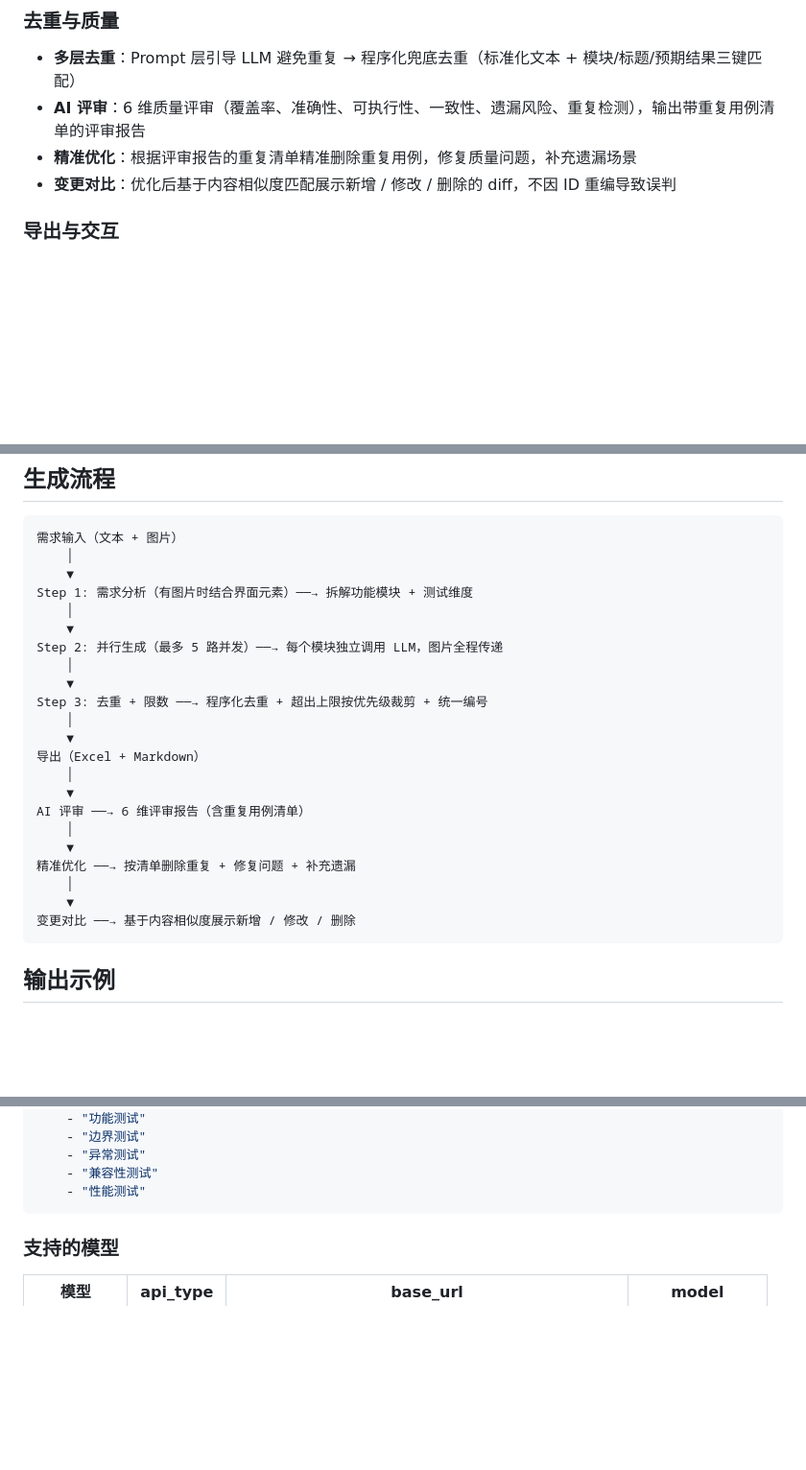
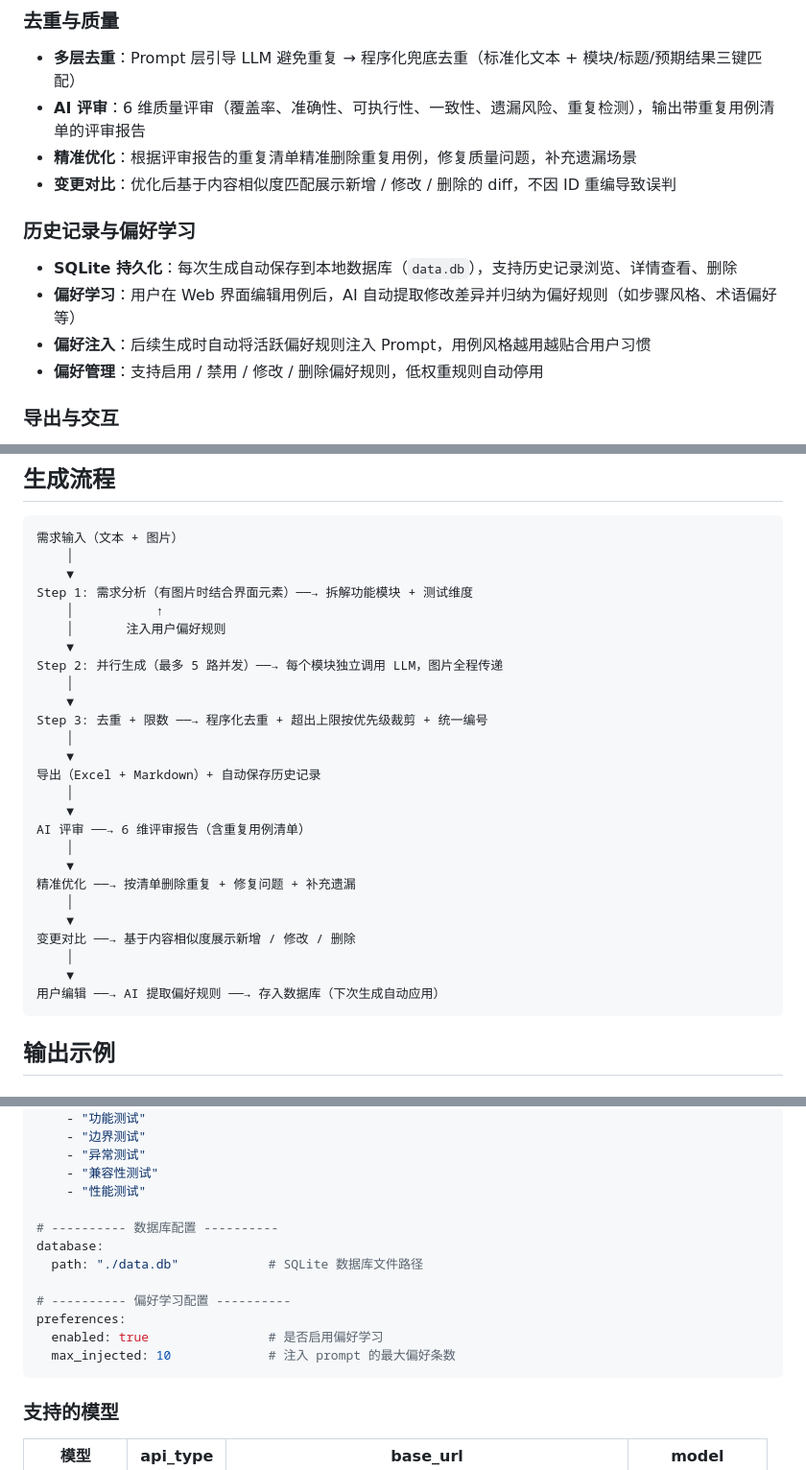
Before and after one commit to LS297263179/testcase-gen, a Markdown page: README.md, 3 parts joined by grey strips. Shown at 96% size. Rendered like a GitHub page; blank space fills up the shorter version.

Commit message:
docs: 更新 README - 新增历史记录和偏好学习功能说明
- 新增"历史记录与偏好学习"功能特性章节
- 更新项目结构，添加 db.py 和 preferences.py
- 更新生成流程图，展示偏好注入和学习闭环
- 更新配置说明，添加 database 和 preferences 配置项
- 更新 Web 界面功能表，添加历史记录和偏好学习入口
- 新增偏好学习和历史记录相关 FAQ

Co-Authored-By: Claude Opus 4.7 <noreply@anthropic.com>

````diff
--- a/README.md
+++ b/README.md
@@ -19,6 +19,13 @@
 - **AI 评审**：6 维质量评审（覆盖率、准确性、可执行性、一致性、遗漏风险、重复检测），输出带重复用例清单的评审报告
 - **精准优化**：根据评审报告的重复清单精准删除重复用例，修复质量问题，补充遗漏场景
 - **变更对比**：优化后基于内容相似度匹配展示新增 / 修改 / 删除的 diff，不因 ID 重编导致误判
+
+### 历史记录与偏好学习
+
+- **SQLite 持久化**：每次生成自动保存到本地数据库（`data.db`），支持历史记录浏览、详情查看、删除
+- **偏好学习**：用户在 Web 界面编辑用例后，AI 自动提取修改差异并归纳为偏好规则（如步骤风格、术语偏好等）
+- **偏好注入**：后续生成时自动将活跃偏好规则注入 Prompt，用例风格越用越贴合用户习惯
+- **偏好管理**：支持启用 / 禁用 / 修改 / 删除偏好规则，低权重规则自动停用
 
 ### 导出与交互
 
@@ -122,7 +131,8 @@ python main.py requirement.md -r
     │
     ▼
 Step 1: 需求分析（有图片时结合界面元素）──→ 拆解功能模块 + 测试维度
-    │
+    │           ↑
+    │       注入用户偏好规则
     ▼
 Step 2: 并行生成（最多 5 路并发）──→ 每个模块独立调用 LLM，图片全程传递
     │
@@ -130,7 +140,7 @@ Step 2: 并行生成（最多 5 路并发）──→ 每个模块独立调用 L
 Step 3: 去重 + 限数 ──→ 程序化去重 + 超出上限按优先级裁剪 + 统一编号
     │
     ▼
-导出（Excel + Markdown）
+导出（Excel + Markdown）+ 自动保存历史记录
     │
     ▼
 AI 评审 ──→ 6 维评审报告（含重复用例清单）
@@ -140,6 +150,9 @@ AI 评审 ──→ 6 维评审报告（含重复用例清单）
     │
     ▼
 变更对比 ──→ 基于内容相似度展示新增 / 修改 / 删除
+    │
+    ▼
+用户编辑 ──→ AI 提取偏好规则 ──→ 存入数据库（下次生成自动应用）
 ```
 
 ## 输出示例
@@ -225,6 +241,15 @@ testcase:
     - "异常测试"
     - "兼容性测试"
     - "性能测试"
+
+# ---------- 数据库配置 ----------
+database:
+  path: "./data.db"            # SQLite 数据库文件路径
+
+# ---------- 偏好学习配置 ----------
+preferences:
+  enabled: true                # 是否启用偏好学习
+  max_injected: 10             # 注入 prompt 的最大偏好条数
 ```
 
 ### 支持的模型
````
Also changed, not shown: other parts of README.md (+11 -0 lines).
